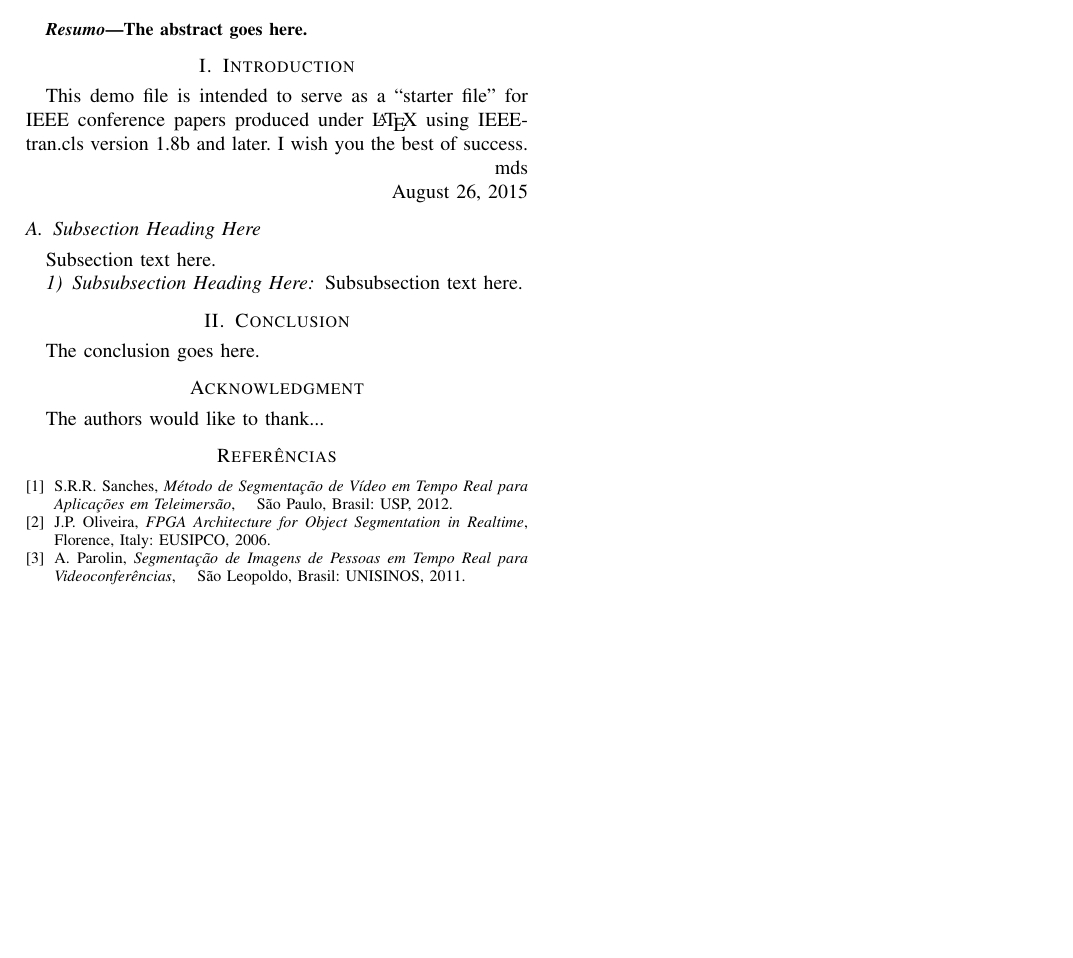
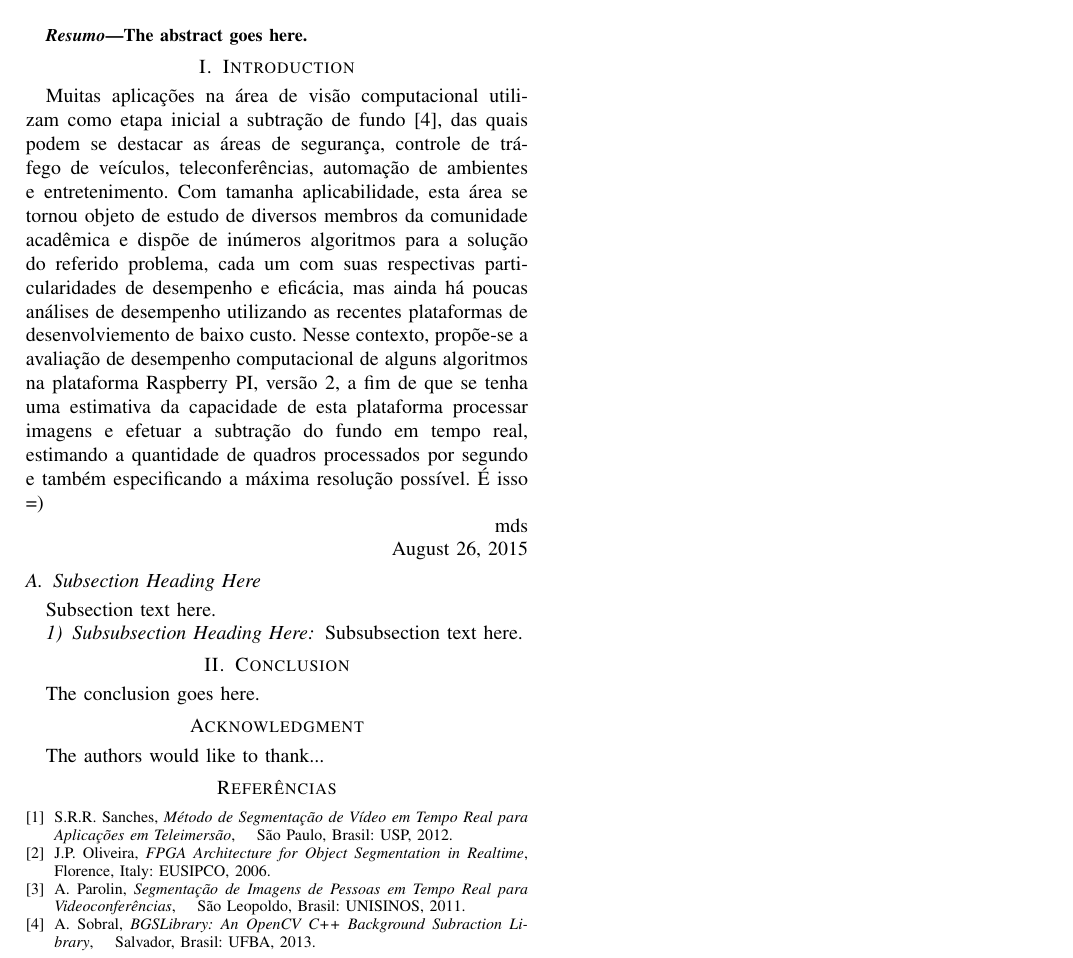
Before and after one commit to jomorais/artigo_novos_produtos, a LaTeX paper (Artigo_IEEE/bare_conf.tex): part of the page, cut so that both start at the same text, the shorter picture padded with empty space. Compiled offline with pdfLaTeX; a missing font is replaced by an installed copy or a similar font; a LaTeX package or settings file that is missing is left out.

Commit message:
Rascunho da Introdução..

```diff
--- a/Artigo_IEEE/bare_conf.tex
+++ b/Artigo_IEEE/bare_conf.tex
@@ -406,12 +406,10 @@ The abstract goes here.
 
 \section{Introduction}
 % no \IEEEPARstart
-This demo file is intended to serve as a ``starter file''
-for IEEE conference papers produced under \LaTeX\ using
-IEEEtran.cls version 1.8b and later.
+Muitas aplicações na área de visão computacional utilizam como etapa inicial a subtração de fundo \cite{IEEEhowto:sobral}, das quais podem se destacar as áreas de segurança, controle de tráfego de veículos, teleconferências, automação de ambientes e entretenimento. Com tamanha aplicabilidade, esta área se tornou objeto de estudo de diversos membros da comunidade acadêmica e dispõe de inúmeros algoritmos para a solução do referido problema, cada um com suas respectivas particularidades de desempenho e eficácia, mas ainda há poucas análises de desempenho utilizando as recentes plataformas de desenvolviemento de baixo custo.
 % You must have at least 2 lines in the paragraph with the drop letter
 % (should never be an issue)
-I wish you the best of success.
+Nesse contexto, propõe-se a avaliação de desempenho computacional de alguns algoritmos na plataforma Raspberry PI, versão 2, a fim de que se tenha uma estimativa da capacidade de esta plataforma processar imagens e efetuar a subtração do fundo em tempo real, estimando a quantidade de quadros processados por segundo e também especificando a máxima resolução possível. É isso =)
 
 \hfill mds
 
@@ -577,6 +575,10 @@ J.P.~Oliveira, \emph{FPGA Architecture for Object Segmentation in Realtime}, \hs
 A.~Parolin, \emph{Segmentação de Imagens de Pessoas em Tempo Real para Videoconferências}, \hskip 1em plus
   0.5em minus 0.4em\relax São Leopoldo, Brasil: UNISINOS, 2011.
 
+\bibitem{IEEEhowto:sobral}
+A.~Sobral, \emph{BGSLibrary: An OpenCV C++ Background Subraction Library}, \hskip 1em plus
+  0.5em minus 0.4em\relax Salvador, Brasil: UFBA, 2013.
+
 \end{thebibliography}
 
 
```
